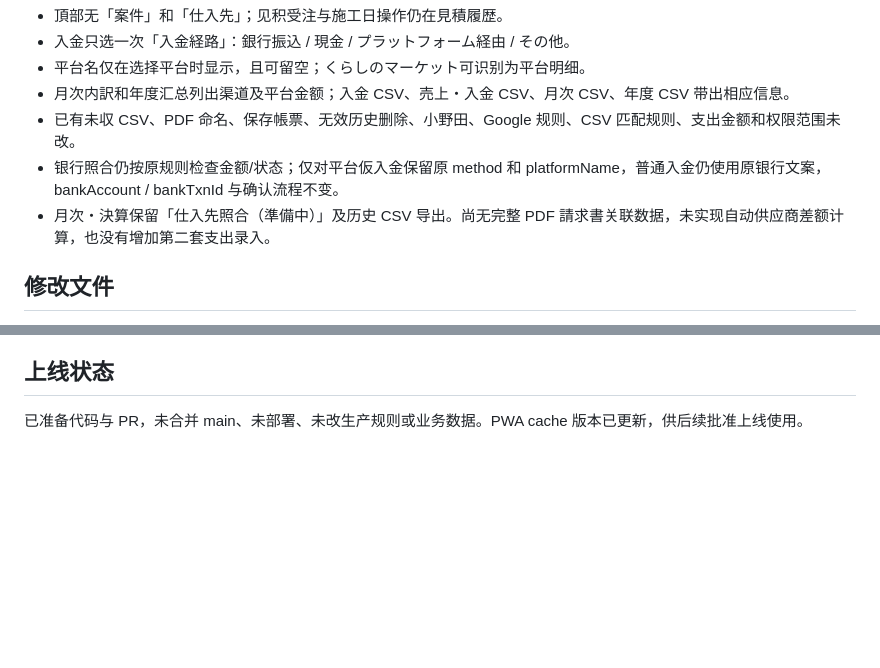
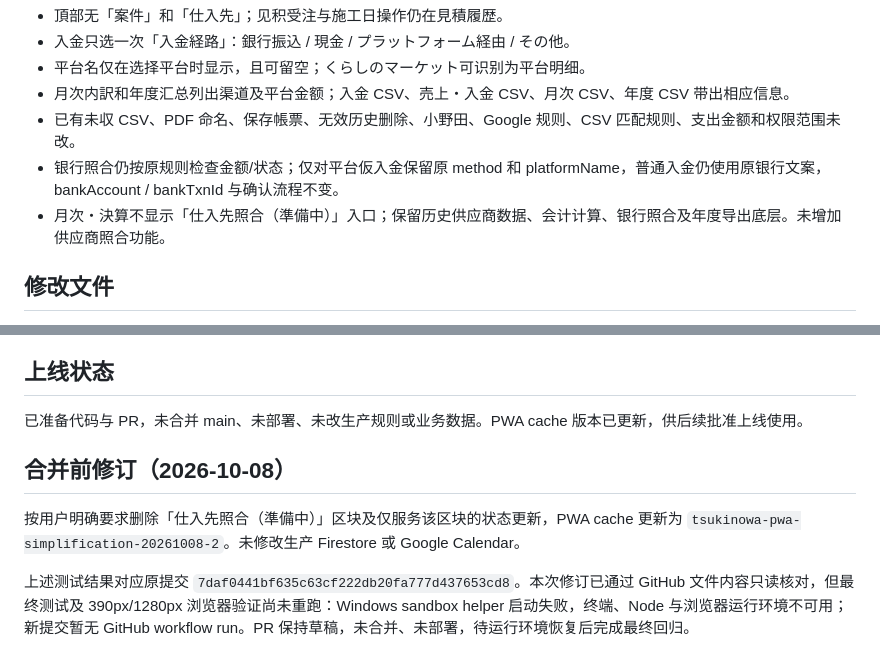
Before and after one commit to sayonaraumi-tech/geruninn, a Markdown page: docs/SIMPLIFICATION-AUDIT.md, 2 parts joined by grey strips. Rendered like a GitHub page; blank space fills up the shorter version.

Commit message:
Record final scope correction and pending regression validation

```diff
--- a/docs/SIMPLIFICATION-AUDIT.md
+++ b/docs/SIMPLIFICATION-AUDIT.md
@@ -32,7 +32,7 @@
 - 月次内訳和年度汇总列出渠道及平台金额；入金 CSV、売上・入金 CSV、月次 CSV、年度 CSV 带出相应信息。
 - 已有未収 CSV、PDF 命名、保存帳票、无效历史删除、小野田、Google 规则、CSV 匹配规则、支出金额和权限范围未改。
 - 银行照合仍按原规则检查金额/状态；仅对平台仮入金保留原 method 和 platformName，普通入金仍使用原银行文案，bankAccount / bankTxnId 与确认流程不变。
-- 月次・決算保留「仕入先照合（準備中）」及历史 CSV 导出。尚无完整 PDF 請求書关联数据，未实现自动供应商差额计算，也没有增加第二套支出录入。
+- 月次・決算不显示「仕入先照合（準備中）」入口；保留历史供应商数据、会计计算、银行照合及年度导出底层。未增加供应商照合功能。
 
 ## 修改文件
 
@@ -57,3 +57,9 @@ Google 测试使用本地模拟 API，不涉及真实 OAuth 或生产日历写
 ## 上线状态
 
 已准备代码与 PR，未合并 main、未部署、未改生产规则或业务数据。PWA cache 版本已更新，供后续批准上线使用。
+
+## 合并前修订（2026-10-08）
+
+按用户明确要求删除「仕入先照合（準備中）」区块及仅服务该区块的状态更新，PWA cache 更新为 `tsukinowa-pwa-simplification-20261008-2`。未修改生产 Firestore 或 Google Calendar。
+
+上述测试结果对应原提交 `7daf0441bf635c63cf222db20fa777d437653cd8`。本次修订已通过 GitHub 文件内容只读核对，但最终测试及 390px/1280px 浏览器验证尚未重跑：Windows sandbox helper 启动失败，终端、Node 与浏览器运行环境不可用；新提交暂无 GitHub workflow run。PR 保持草稿，未合并、未部署，待运行环境恢复后完成最终回归。
```
